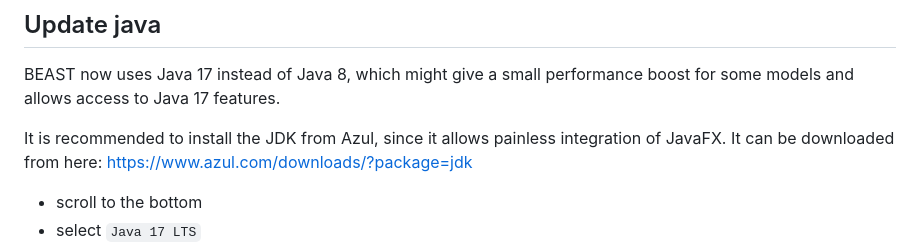
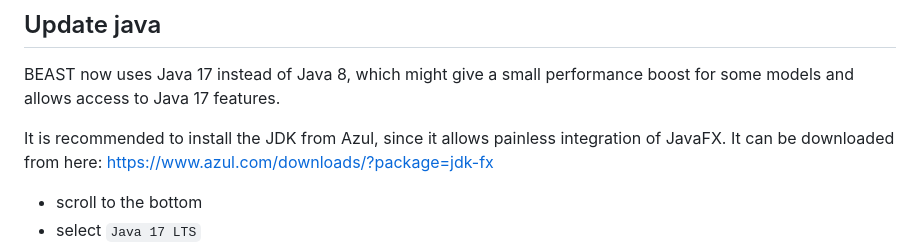
Before and after one commit to CompEvol/beast2, a Markdown page: scripts/migrate.md, the part around the change. Drawn GitHub-style.

Commit message:
Add fx to  link
So FX options will be listed

```diff
--- a/scripts/migrate.md
+++ b/scripts/migrate.md
@@ -21,7 +21,7 @@ Not all imports may be resolved, and some APIs changed slightly, so some manual
 
 BEAST now uses Java 17 instead of Java 8, which might give a small performance boost for some models and allows access to Java 17 features.
 
-It is recommended to install the JDK from Azul, since it allows painless integration of JavaFX. It can be downloaded from here: https://www.azul.com/downloads/?package=jdk
+It is recommended to install the JDK from Azul, since it allows painless integration of JavaFX. It can be downloaded from here: https://www.azul.com/downloads/?package=jdk-fx
 
 * scroll to the bottom
 * select `Java 17 LTS`
```
